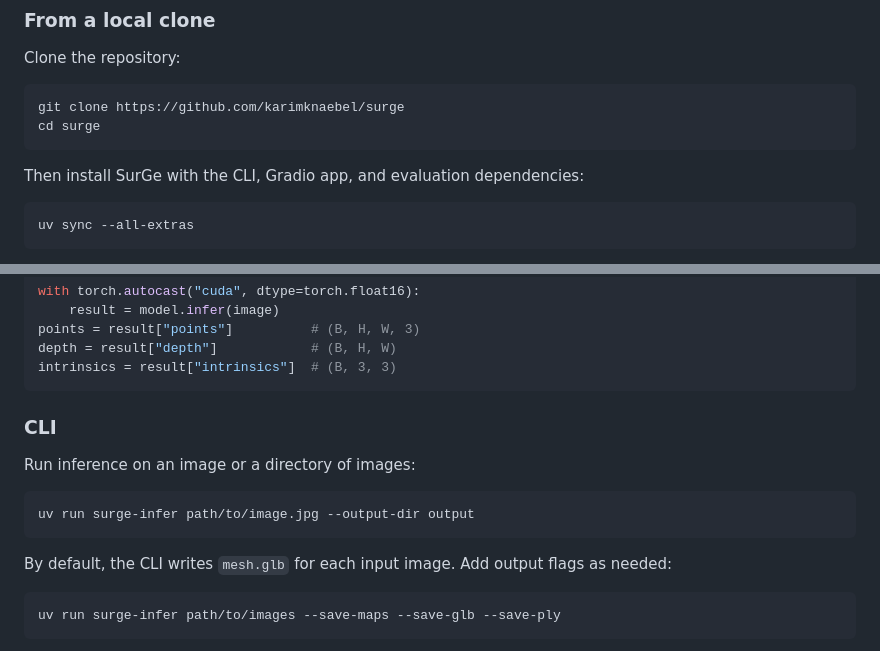
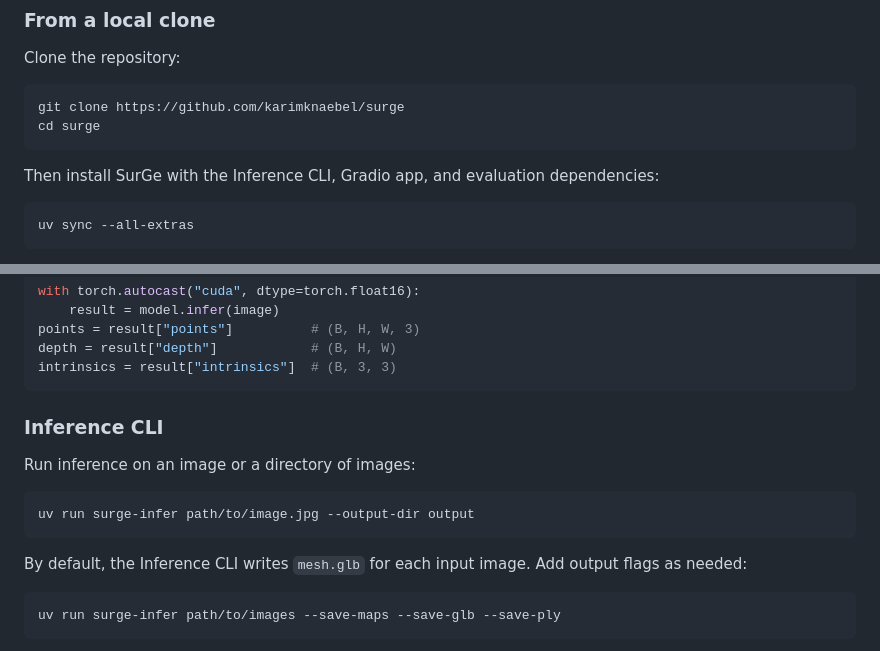
Before and after one commit to karimknaebel/surge, a Markdown page: README.md, 2 parts joined by grey strips. GitHub-like rendering.

````diff
--- a/README.md
+++ b/README.md
@@ -20,7 +20,7 @@ git clone https://github.com/karimknaebel/surge
 cd surge
 ```
 
-Then install SurGe with the CLI, Gradio app, and evaluation dependencies:
+Then install SurGe with the Inference CLI, Gradio app, and evaluation dependencies:
 
 ```bash
 uv sync --all-extras
@@ -62,7 +62,7 @@ depth = result["depth"]            # (B, H, W)
 intrinsics = result["intrinsics"]  # (B, 3, 3)
 ```
 
-### CLI
+### Inference CLI
 
 Run inference on an image or a directory of images:
 
@@ -70,7 +70,7 @@ Run inference on an image or a directory of images:
 uv run surge-infer path/to/image.jpg --output-dir output
 ```
 
-By default, the CLI writes `mesh.glb` for each input image.
+By default, the Inference CLI writes `mesh.glb` for each input image.
 Add output flags as needed:
 
 ```
````
